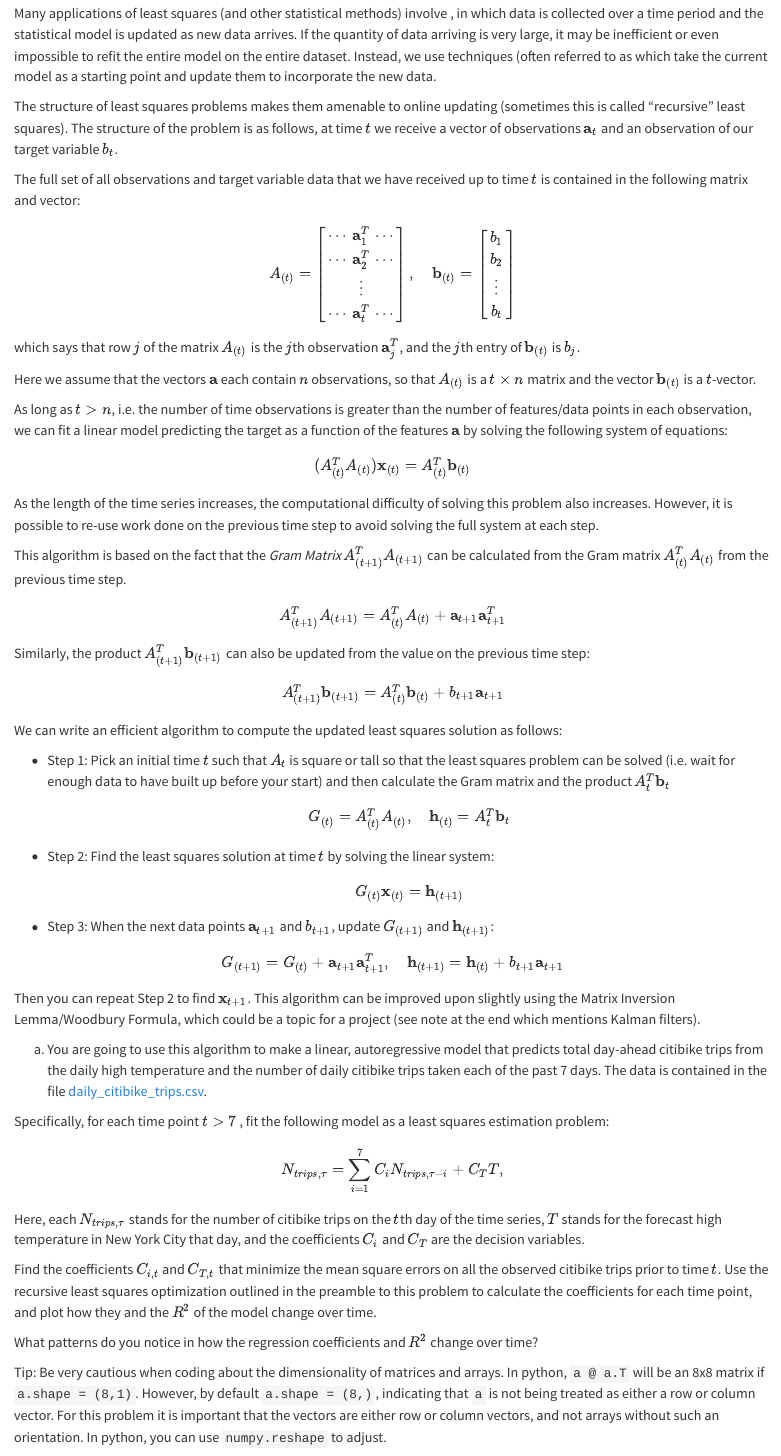
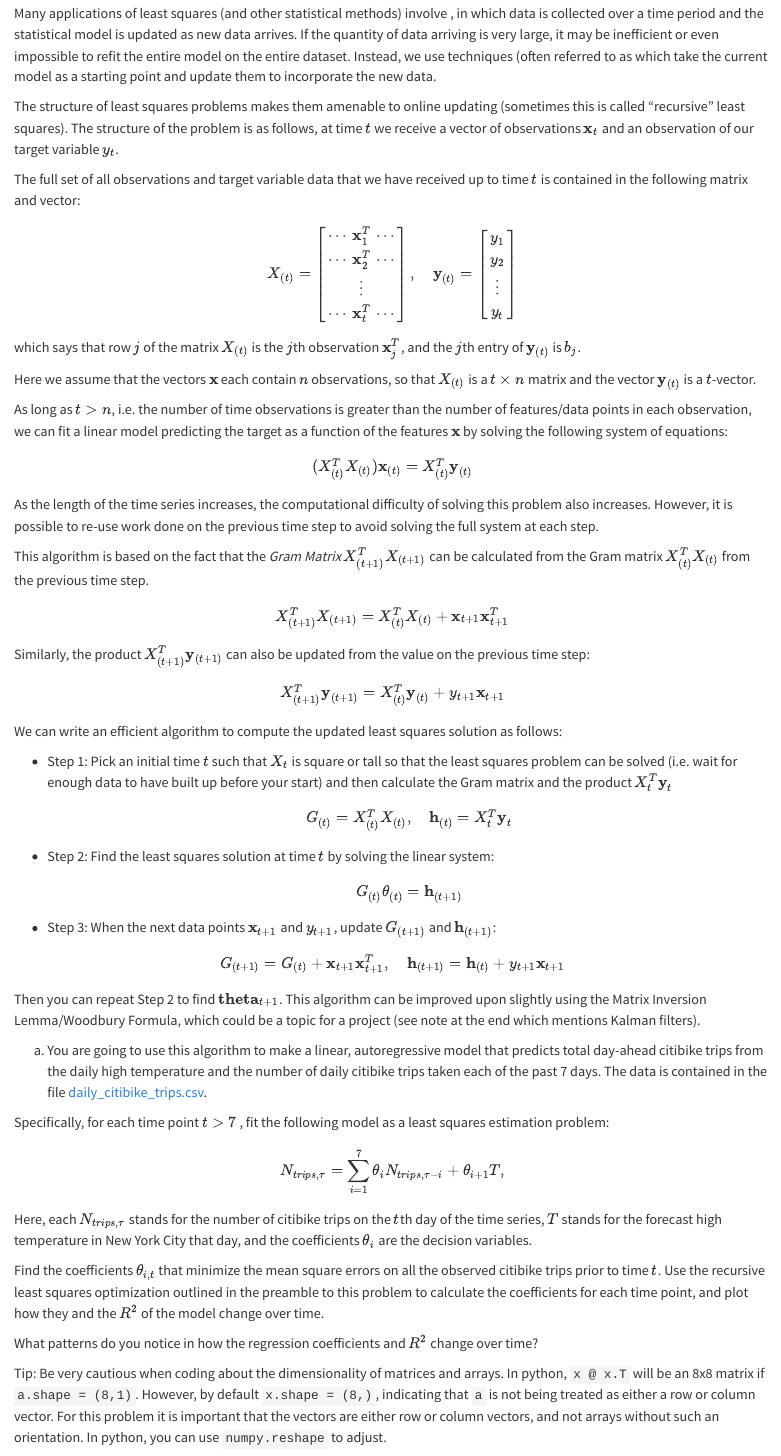
Before and after one commit to georgehagstrom/DATA609Spring2025, a Quarto document (website/assignments/labs/Lab2.qmd): the page in a window 1100 px wide, from 280 px down. Rendered offline with R 4.5, knitr and Pandoc in place of Quarto, with nearby package versions.

Commit message:
adding labs

```diff
--- a/website/assignments/labs/Lab2.qmd
+++ b/website/assignments/labs/Lab2.qmd
@@ -21,82 +21,82 @@ techniques (often referred to as \emph{online learning} which take the current m
 update them to incorporate the new data.
 
 The structure of least squares problems makes them amenable to online updating (sometimes this is called "recursive" least squares).
-The structure of the problem is as follows, at time $t$ we receive a vector of observations $\mathbf{a}_t$ and an observation of our
-target variable $b_t$.
+The structure of the problem is as follows, at time $t$ we receive a vector of observations $\mathbf{x}_t$ and an observation of our
+target variable $y_t$.
 
 The full set of all observations and target variable data that we have received up to time $t$ is contained in the following matrix and vector:
 
 $$
-A_{(t)} = \begin{bmatrix} \cdots\, \mathbf{a}_1^T\, \cdots \\
-\cdots\, \mathbf{a}_2^T\, \cdots \\ \vdots \\ \cdots\, \mathbf{a}_t^T\, \cdots \end{bmatrix},\quad
-\mathbf{b}_{(t)} = \begin{bmatrix} b_1 \\ b_2 \\ \vdots \\ b_t \end{bmatrix}
+X_{(t)} = \begin{bmatrix} \cdots\, \mathbf{x}_1^T\, \cdots \\
+\cdots\, \mathbf{x}_2^T\, \cdots \\ \vdots \\ \cdots\, \mathbf{x}_t^T\, \cdots \end{bmatrix},\quad
+\mathbf{y}_{(t)} = \begin{bmatrix} y_1 \\ y_2 \\ \vdots \\ y_t \end{bmatrix}
 $$
 
 
 
-which says that row $j$ of the matrix $A_{(t)}$ is the $j$th observation $\mathbf{a}_j^T$, and the $j$th entry of $\mathbf{b}_{(t)}$ is $b_j$.
+which says that row $j$ of the matrix $X_{(t)}$ is the $j$th observation $\mathbf{x}_j^T$, and the $j$th entry of $\mathbf{y}_{(t)}$ is $b_j$.
 
 
-Here we assume that the vectors $\mathbf{a}$ each contain $n$ observations, so that $A_{(t)}$ is a $t\times n$ matrix and the vector
-$\mathbf{b}_{(t)}$ is a $t$-vector.
+Here we assume that the vectors $\mathbf{x}$ each contain $n$ observations, so that $X_{(t)}$ is a $t\times n$ matrix and the vector
+$\mathbf{y}_{(t)}$ is a $t$-vector.
 
 As long as $t>n$, i.e. the number of time observations is greater than the number of features/data points in each observation, we can fit a linear model predicting the target
-as a function of the features $\mathbf{a}$ by solving the following system of equations:
+as a function of the features $\mathbf{x}$ by solving the following system of equations:
 
 $$
-(A^T_{(t)}A_{(t)})\mathbf{x}_{(t)} = A_{(t)}^T\mathbf{b}_{(t)}
+(X^T_{(t)}X_{(t)})\mathbf{x}_{(t)} = X_{(t)}^T\mathbf{y}_{(t)}
 $$
 
 As the length of the time series increases, the computational difficulty of solving this problem also increases. However, it is possible to re-use work done on the previous
 time step to avoid solving the full system at each step.
 
-This algorithm is based on the fact that the _Gram Matrix_ $A^T_{(t+1)}A_{(t+1)}$ can be calculated from the Gram matrix $A^T_{(t)}A_{(t)}$ from the previous time step.
+This algorithm is based on the fact that the _Gram Matrix_ $X^T_{(t+1)}X_{(t+1)}$ can be calculated from the Gram matrix $X^T_{(t)}X_{(t)}$ from the previous time step.
 $$
-A^T_{(t+1)}A_{(t+1)} = A^T_{(t)}A_{(t)} + \mathbf{a}_{t+1}\mathbf{a}_{t+1}^T
+X^T_{(t+1)}X_{(t+1)} = X^T_{(t)}X_{(t)} + \mathbf{x}_{t+1}\mathbf{x}_{t+1}^T
 $$
-Similarly, the product $A^T_{(t+1)} \mathbf{b}_{(t+1)}$ can also be updated from the
+Similarly, the product $X^T_{(t+1)} \mathbf{y}_{(t+1)}$ can also be updated from the
 value on the previous time step:
 $$
-A^T_{(t+1)}\mathbf{b}_{(t+1)} = A^T_{(t)}\mathbf{b}_{(t)} + b_{t+1}\mathbf{a}_{t+1}
+X^T_{(t+1)}\mathbf{y}_{(t+1)} = X^T_{(t)}\mathbf{y}_{(t)} + y_{t+1}\mathbf{x}_{t+1}
 $$
 
 We can write an efficient algorithm to compute the updated least squares solution as follows:
 
-- Step 1: Pick an initial time $t$ such that $A_{t}$ is square or tall so that the
-least squares problem can be solved (i.e. wait for enough data to have built up before your start) and then calculate the Gram matrix and the product $A^T_{t} \mathbf{b}_t$
+- Step 1: Pick an initial time $t$ such that $X_{t}$ is square or tall so that the
+least squares problem can be solved (i.e. wait for enough data to have built up before your start) and then calculate the Gram matrix and the product $X^T_{t} \mathbf{y}_t$
 $$
-G_{(t)} = A^T_{(t)}A_{(t)}, \quad \mathbf{h}_{(t)} = A^T_{t}\mathbf{b}_t
+G_{(t)} = X^T_{(t)}X_{(t)}, \quad \mathbf{h}_{(t)} = X^T_{t}\mathbf{y}_t
 $$
 - Step 2: Find the least squares solution at time $t$ by solving the linear
 system:
 $$
-G_{(t)}\mathbf{x}_{(t)} = \mathbf{h}_{(t+1)}
+G_{(t)}\mathbf{\theta}_{(t)} = \mathbf{h}_{(t+1)}
 $$
 
-- Step 3: When the next data points $\mathbf{a}_{t+1}$ and $b_{t+1}$, update
+- Step 3: When the next data points $\mathbf{x}_{t+1}$ and $y_{t+1}$, update
 $G_{(t+1)}$ and $\mathbf{h}_{(t+1)}$:
 
-$$ G_{(t+1)} = G_{(t)} + \mathbf{a}_{t+1}\mathbf{a}^T_{t+1},\quad
-\mathbf{h}_{(t+1)} = \mathbf{h}_{(t)} + b_{t+1}\mathbf{a}_{t+1}
+$$ G_{(t+1)} = G_{(t)} + \mathbf{x}_{t+1}\mathbf{x}^T_{t+1},\quad
+\mathbf{h}_{(t+1)} = \mathbf{h}_{(t)} + y_{t+1}\mathbf{x}_{t+1}
 $$
-Then you can repeat Step 2 to find $\mathbf{x}_{t+1}$. This algorithm can be improved upon slightly using the Matrix Inversion Lemma/Woodbury Formula, which could be a topic for a project (see note at the end which mentions Kalman filters).
+Then you can repeat Step 2 to find $\mathbf{theta}_{t+1}$. This algorithm can be improved upon slightly using the Matrix Inversion Lemma/Woodbury Formula, which could be a topic for a project (see note at the end which mentions Kalman filters).
 
 (a) You are going to use this algorithm to make a linear, autoregressive model that predicts total day-ahead citibike trips from the daily high temperature and the number of daily citibike trips taken each of the past 7 days. The data is contained in the file [daily_citibike_trips.csv](https://github.com/georgehagstrom/DATA609Spring2025/blob/main/website/assignments/labs/labData/daily_citibike_trips.csv).
 
 Specifically, for each time point $t>7$ , fit the following
 model as a least squares estimation problem:
 $$
-N_{trips,\tau} = \sum_{i=1}^7 C_i N_{trips,\tau-i} + C_T T,
+N_{trips,\tau} = \sum_{i=1}^7 \theta_i N_{trips,\tau-i} + \theta_{i+1} T,
 $$
-Here, each $N_{trips,\tau}$ stands for the number of citibike trips on the $t$th day of the time series, $T$ stands for the forecast high temperature in New York City that day, and the coefficients $C_i$ and $C_T$ are the decision variables.
+Here, each $N_{trips,\tau}$ stands for the number of citibike trips on the $t$th day of the time series, $T$ stands for the forecast high temperature in New York City that day, and the coefficients $\theta_i$ are the decision variables.
 
-Find the coefficients $C_{i,t}$ and $C_{T,t}$ that minimize the mean square errors on all the observed citibike trips prior to time $t$. Use the recursive least squares optimization outlined in the preamble to this problem to calculate the coefficients for each time point, and plot how they and the $R^2$ of the model change over time.
+Find the coefficients $\theta_{i,t}$ that minimize the mean square errors on all the observed citibike trips prior to time $t$. Use the recursive least squares optimization outlined in the preamble to this problem to calculate the coefficients for each time point, and plot how they and the $R^2$ of the model change over time.
 
 What patterns do you notice in how the regression coefficients and $R^2$ change over time?
 
 Tip: Be very cautious when coding about the dimensionality of matrices and arrays.
-In python, `a @ a.T` will be an 8x8 matrix if `a.shape = (8,1)`. However, by default
-`a.shape = (8,)`, indicating that `a` is not being treated as either a row or column vector. For this problem it is important that the vectors are either row or column vectors, and not arrays without such an orientation. In python, you can use `numpy.reshape` to adjust.
+In python, `x @ x.T` will be an 8x8 matrix if `a.shape = (8,1)`. However, by default
+`x.shape = (8,)`, indicating that `a` is not being treated as either a row or column vector. For this problem it is important that the vectors are either row or column vectors, and not arrays without such an orientation. In python, you can use `numpy.reshape` to adjust.
 
 (b) We have included temperature as a variable because it probably influences the decision to ride a citibike. However, the relationship could be nonlinear, as both extreme high and low temperatures make bike riding less comfortable. With this idea in mind, create
 a new feature by choosing a nonlinear function of the temperature $T$ that represents
```
